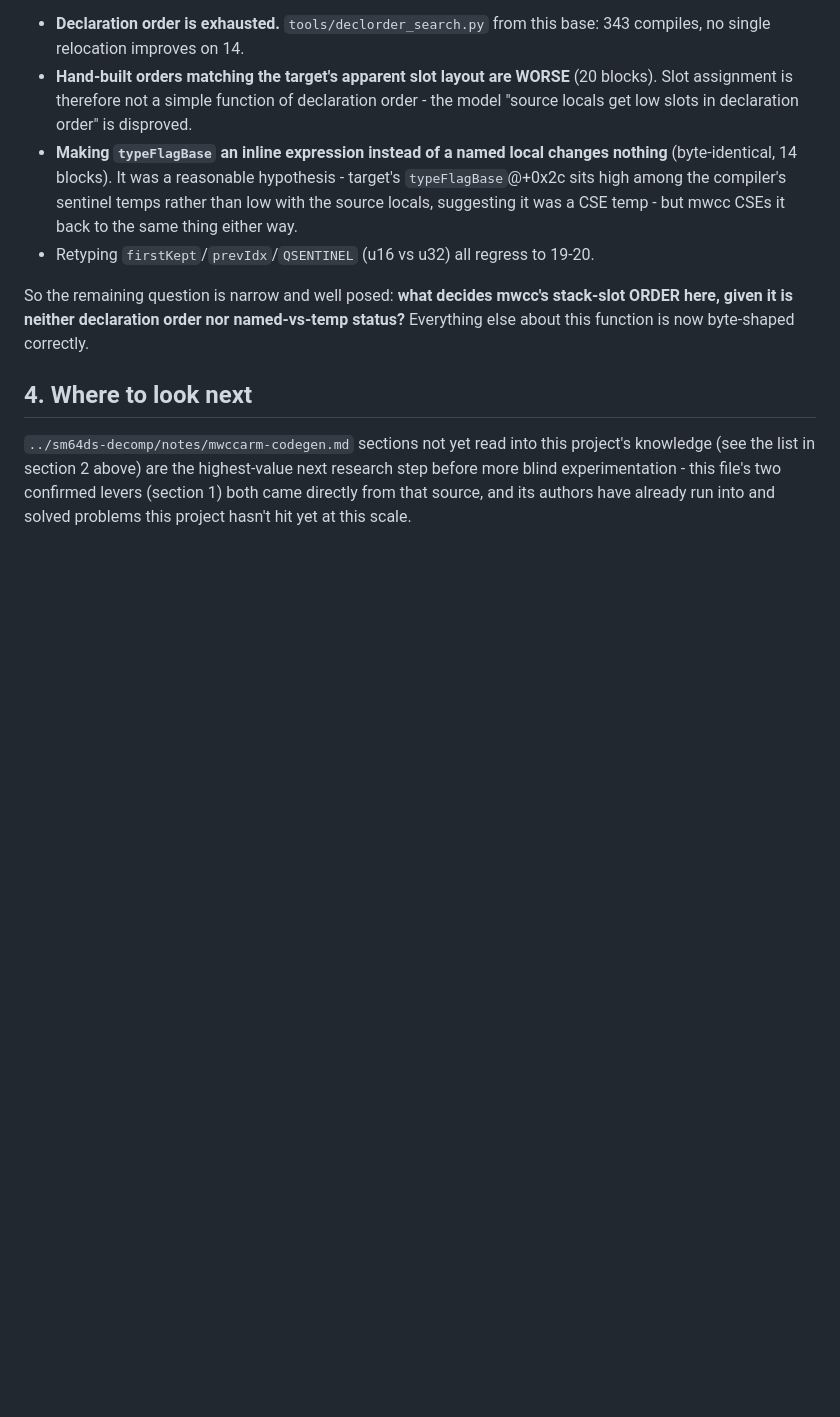
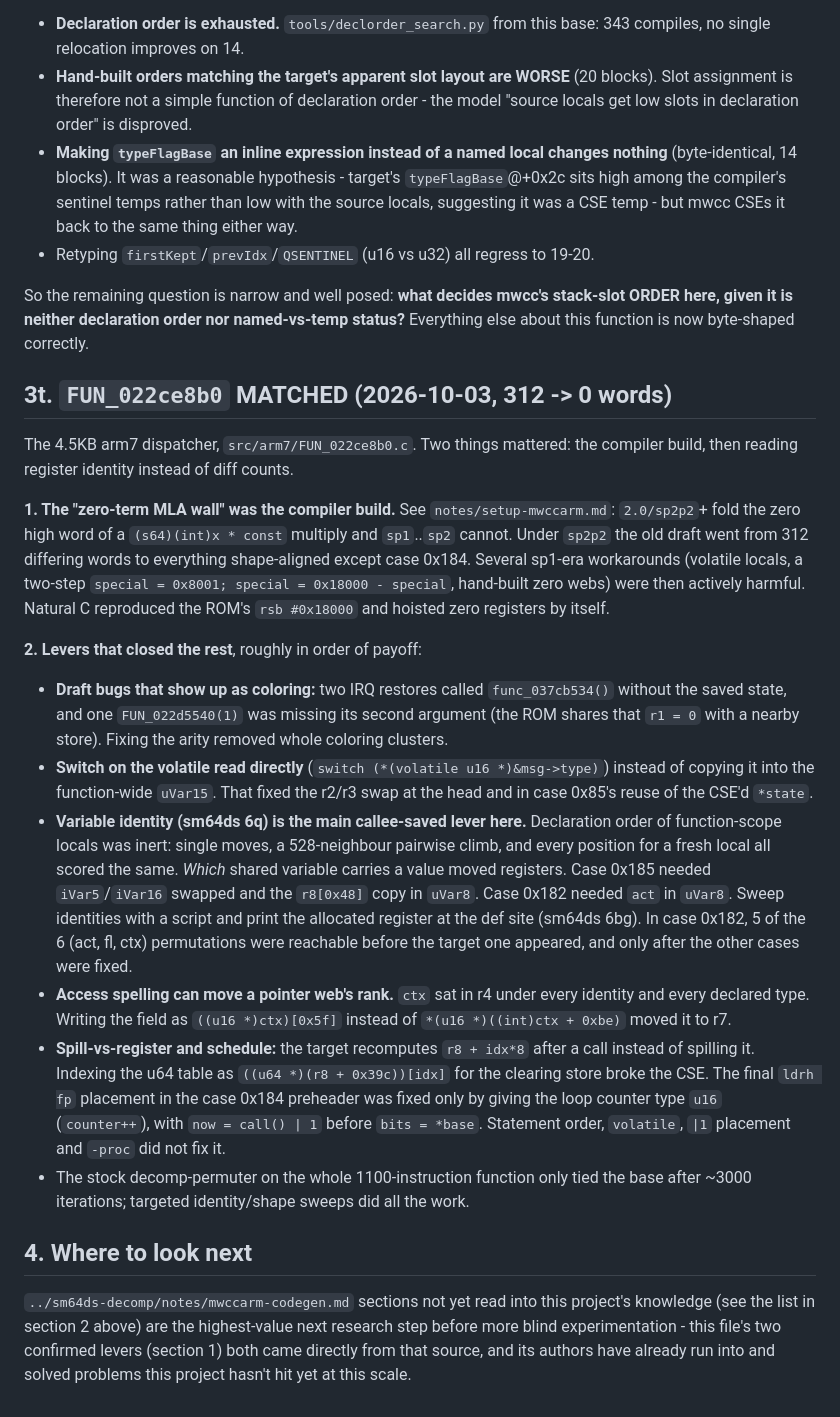
Before and after one commit to mitch030504/pictochat-decomp, a Markdown page: notes/mwccarm-codegen.md, the part around the change. Drawn GitHub-style; blank space fills up the shorter version.

Commit message:
notes: toolchain narrowed to 2.0/sp2p2-sp2p4; how FUN_022ce8b0 matched
FUN_022ce8b0 (arm7) only reproduces on mwccarm 2.0/sp2p2, sp2p3 and
sp2p4: its (s64)(int)x * 0x82ea multiply keeps a zero-term mla on sp1..sp2
that the ROM does not have. Record that narrowing in setup-mwccarm.md (as
that section asks) and the levers that closed the function in
mwccarm-codegen.md section 3t.

Co-Authored-By: Claude Opus 5.5 <noreply@anthropic.com>

```diff
--- a/notes/mwccarm-codegen.md
+++ b/notes/mwccarm-codegen.md
@@ -1917,6 +1917,50 @@ So the remaining question is narrow and well posed: **what decides mwcc's
 stack-slot ORDER here, given it is neither declaration order nor named-vs-temp
 status?** Everything else about this function is now byte-shaped correctly.
 
+## 3t. `FUN_022ce8b0` **MATCHED** (2026-10-03, 312 -> 0 words)
+
+The 4.5KB arm7 dispatcher, `src/arm7/FUN_022ce8b0.c`. Two things mattered:
+the compiler build, then reading register identity instead of diff counts.
+
+**1. The "zero-term MLA wall" was the compiler build.** See
+`notes/setup-mwccarm.md`: `2.0/sp2p2`+ fold the zero high word of a
+`(s64)(int)x * const` multiply and `sp1`..`sp2` cannot. Under `sp2p2` the
+old draft went from 312 differing words to everything shape-aligned except
+case 0x184. Several sp1-era workarounds (volatile locals, a two-step
+`special = 0x8001; special = 0x18000 - special`, hand-built zero webs) were then
+actively harmful. Natural C reproduced the ROM's `rsb #0x18000` and hoisted zero
+registers by itself.
+
+**2. Levers that closed the rest**, roughly in order of payoff:
+- **Draft bugs that show up as coloring:** two IRQ restores called
+  `func_037cb534()` without the saved state, and one `FUN_022d5540(1)` was
+  missing its second argument (the ROM shares that `r1 = 0` with a nearby
+  store). Fixing the arity removed whole coloring clusters.
+- **Switch on the volatile read directly** (`switch (*(volatile u16 *)&msg->type)`)
+  instead of copying it into the function-wide `uVar15`. That fixed the r2/r3
+  swap at the head and in case 0x85's reuse of the CSE'd `*state`.
+- **Variable identity (sm64ds 6q) is the main callee-saved lever here.**
+  Declaration order of function-scope locals was inert: single moves, a
+  528-neighbour pairwise climb, and every position for a fresh local all scored
+  the same. *Which* shared variable carries a value moved registers. Case 0x185
+  needed `iVar5`/`iVar16` swapped and the `r8[0x48]` copy in `uVar8`. Case 0x182
+  needed `act` in `uVar8`. Sweep identities with a script and print the
+  allocated register at the def site (sm64ds 6bg). In case 0x182, 5 of the 6
+  (act, fl, ctx) permutations were reachable before the target one appeared,
+  and only after the other cases were fixed.
+- **Access spelling can move a pointer web's rank.** `ctx` sat in r4 under
+  every identity and every declared type. Writing the field as
+  `((u16 *)ctx)[0x5f]` instead of `*(u16 *)((int)ctx + 0xbe)` moved it to r7.
+- **Spill-vs-register and schedule:** the target recomputes `r8 + idx*8` after
+  a call instead of spilling it. Indexing the u64 table as
+  `((u64 *)(r8 + 0x39c))[idx]` for the clearing store broke the CSE. The final
+  `ldrh fp` placement in the case 0x184 preheader was fixed only by giving the
+  loop counter type `u16` (`counter++`), with `now = call() | 1` before
+  `bits = *base`. Statement order, `volatile`, `|1` placement and `-proc` did
+  not fix it.
+- The stock decomp-permuter on the whole 1100-instruction function only tied
+  the base after ~3000 iterations; targeted identity/shape sweeps did all the work.
+
 ## 4. Where to look next
 
 `../sm64ds-decomp/notes/mwccarm-codegen.md` sections not yet read into this project's
```
Also changed, not shown: notes/setup-mwccarm.md (+13 -0 lines).
